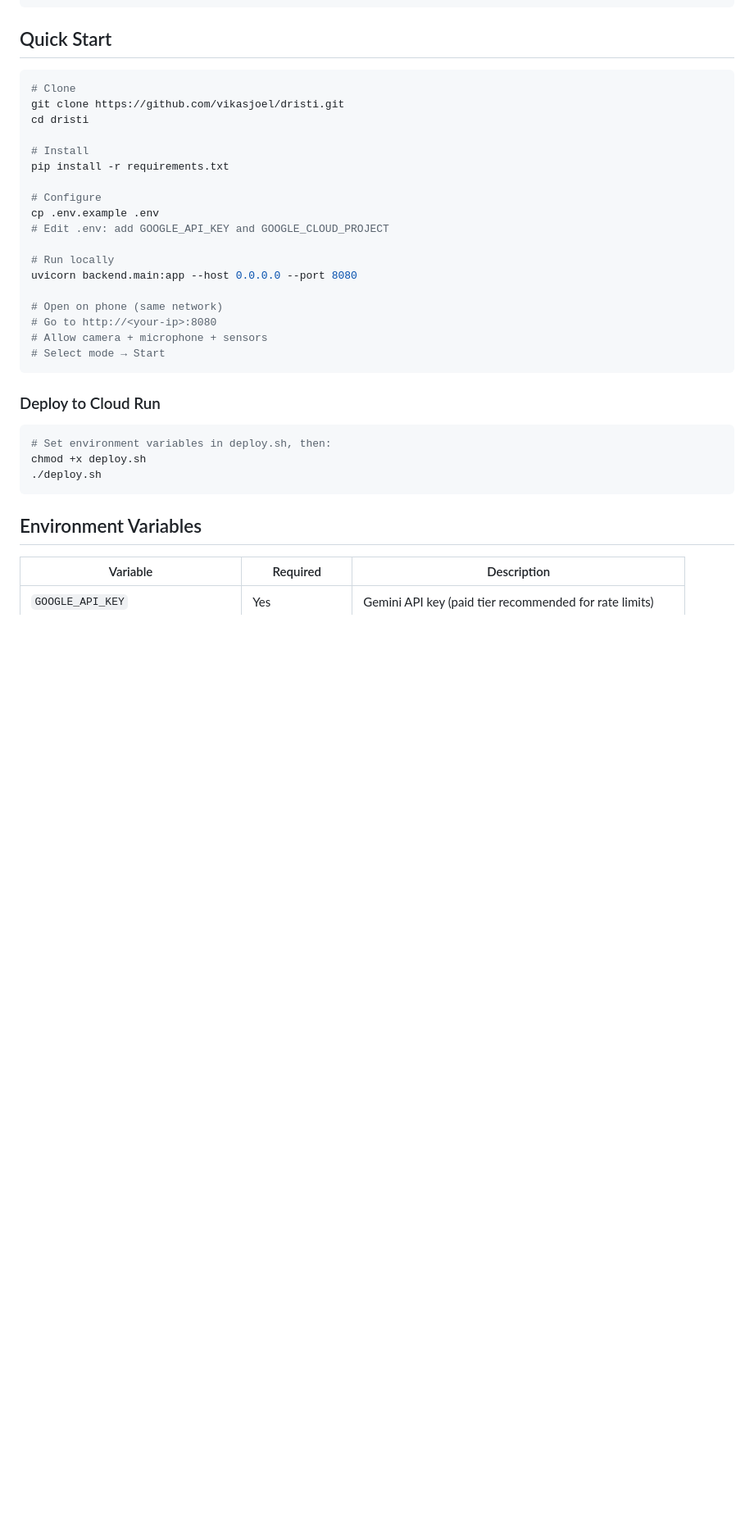
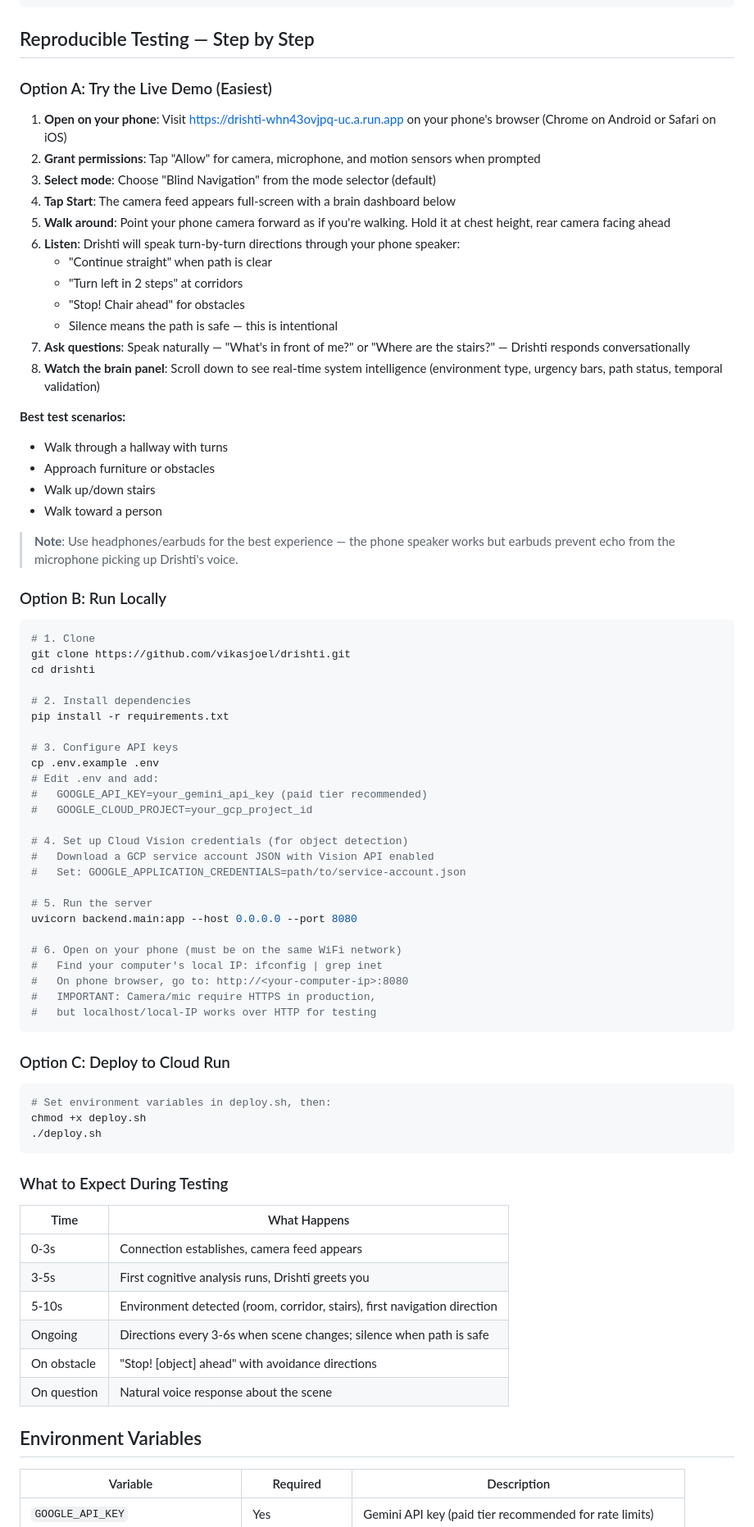
Before and after one commit to vikasjoel/drishti, a Markdown page: README.md, the part around one of its changes. Shown at 82% size. GitHub-like rendering; blank space fills up the shorter version.

Commit message:
Add reproducible testing instructions and architecture diagram link
Step-by-step phone testing guide for judges: live demo, local setup,
and what to expect. Links to interactive architecture diagram.

Co-Authored-By: Claude Opus 4.6 <noreply@anthropic.com>

````diff
--- a/README.md
+++ b/README.md
@@ -142,36 +144,79 @@ drishti/
 └── .env.example
 ```
 
-## Quick Start
+## Reproducible Testing — Step by Step
+
+### Option A: Try the Live Demo (Easiest)
+
+1. **Open on your phone**: Visit [https://drishti-whn43ovjpq-uc.a.run.app](https://drishti-whn43ovjpq-uc.a.run.app) on your phone's browser (Chrome on Android or Safari on iOS)
+2. **Grant permissions**: Tap "Allow" for camera, microphone, and motion sensors when prompted
+3. **Select mode**: Choose "Blind Navigation" from the mode selector (default)
+4. **Tap Start**: The camera feed appears full-screen with a brain dashboard below
+5. **Walk around**: Point your phone camera forward as if you're walking. Hold it at chest height, rear camera facing ahead
+6. **Listen**: Drishti will speak turn-by-turn directions through your phone speaker:
+   - "Continue straight" when path is clear
+   - "Turn left in 2 steps" at corridors
+   - "Stop! Chair ahead" for obstacles
+   - Silence means the path is safe — this is intentional
+7. **Ask questions**: Speak naturally — "What's in front of me?" or "Where are the stairs?" — Drishti responds conversationally
+8. **Watch the brain panel**: Scroll down to see real-time system intelligence (environment type, urgency bars, path status, temporal validation)
+
+**Best test scenarios:**
+- Walk through a hallway with turns
+- Approach furniture or obstacles
+- Walk up/down stairs
+- Walk toward a person
+
+> **Note**: Use headphones/earbuds for the best experience — the phone speaker works but earbuds prevent echo from the microphone picking up Drishti's voice.
+
+### Option B: Run Locally
 
 ```bash
-# Clone
-git clone https://github.com/vikasjoel/dristi.git
-cd dristi
+# 1. Clone
+git clone https://github.com/vikasjoel/drishti.git
+cd drishti
 
-# Install
+# 2. Install dependencies
 pip install -r requirements.txt
 
-# Configure
+# 3. Configure API keys
 cp .env.example .env
-# Edit .env: add GOOGLE_API_KEY and GOOGLE_CLOUD_PROJECT
+# Edit .env and add:
+#   GOOGLE_API_KEY=your_gemini_api_key (paid tier recommended)
+#   GOOGLE_CLOUD_PROJECT=your_gcp_project_id
 
-# Run locally
+# 4. Set up Cloud Vision credentials (for object detection)
+#   Download a GCP service account JSON with Vision API enabled
+#   Set: GOOGLE_APPLICATION_CREDENTIALS=path/to/service-account.json
+
+# 5. Run the server
 uvicorn backend.main:app --host 0.0.0.0 --port 8080
 
-# Open on phone (same network)
-# Go to http://<your-ip>:8080
-# Allow camera + microphone + sensors
-# Select mode → Start
+# 6. Open on your phone (must be on the same WiFi network)
+#   Find your computer's local IP: ifconfig | grep inet
+#   On phone browser, go to: http://<your-computer-ip>:8080
+#   IMPORTANT: Camera/mic require HTTPS in production,
+#   but localhost/local-IP works over HTTP for testing
 ```
 
-### Deploy to Cloud Run
+### Option C: Deploy to Cloud Run
 
 ```bash
 # Set environment variables in deploy.sh, then:
 chmod +x deploy.sh
 ./deploy.sh
 ```
+
+### What to Expect During Testing
+
+| Time | What Happens |
+|------|-------------|
+| 0-3s | Connection establishes, camera feed appears |
+| 3-5s | First cognitive analysis runs, Drishti greets you |
+| 5-10s | Environment detected (room, corridor, stairs), first navigation direction |
+| Ongoing | Directions every 3-6s when scene changes; silence when path is safe |
+| On obstacle | "Stop! [object] ahead" with avoidance directions |
+| On question | Natural voice response about the scene |
 
 ## Environment Variables
 
````
Also changed, not shown: other parts of README.md (+2 -0 lines).
